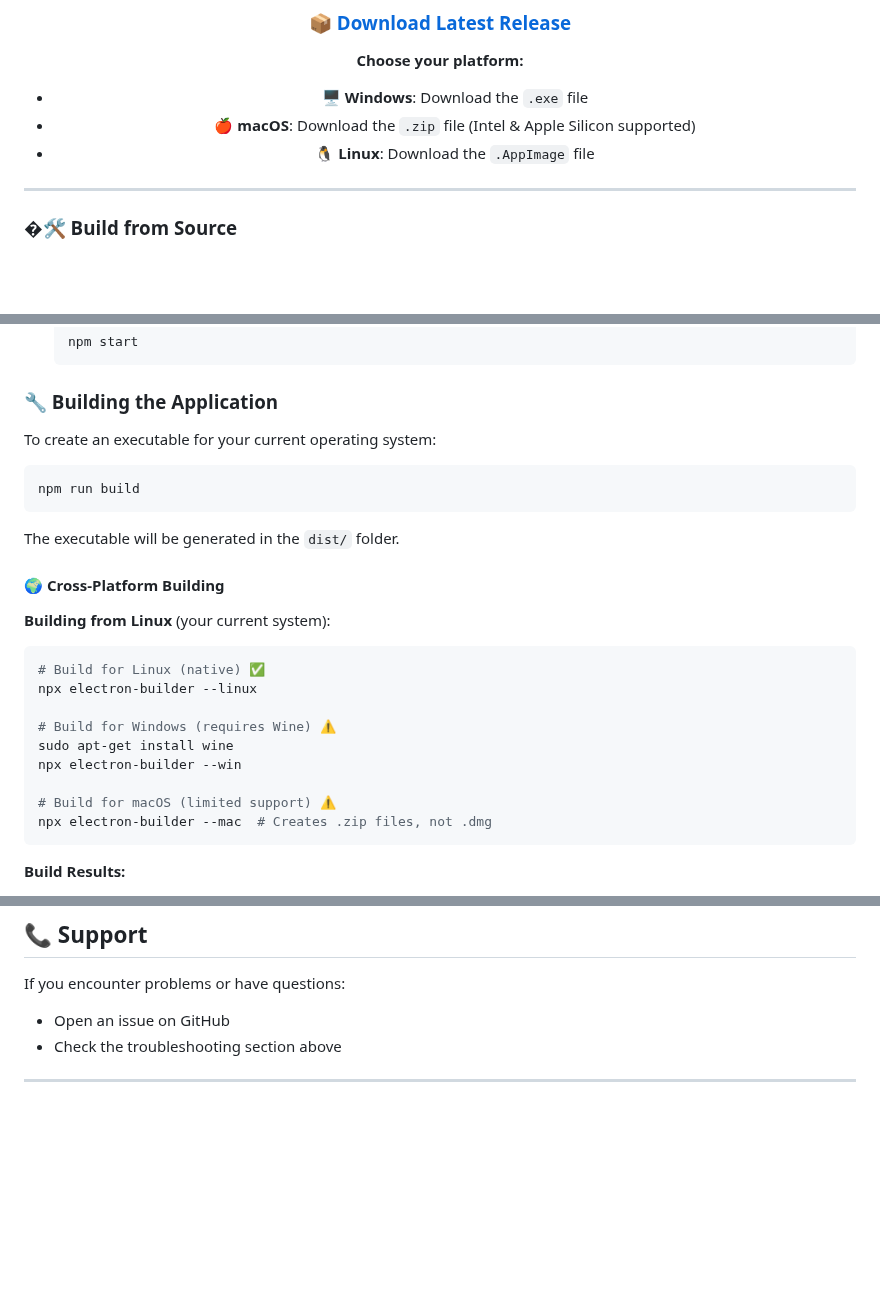
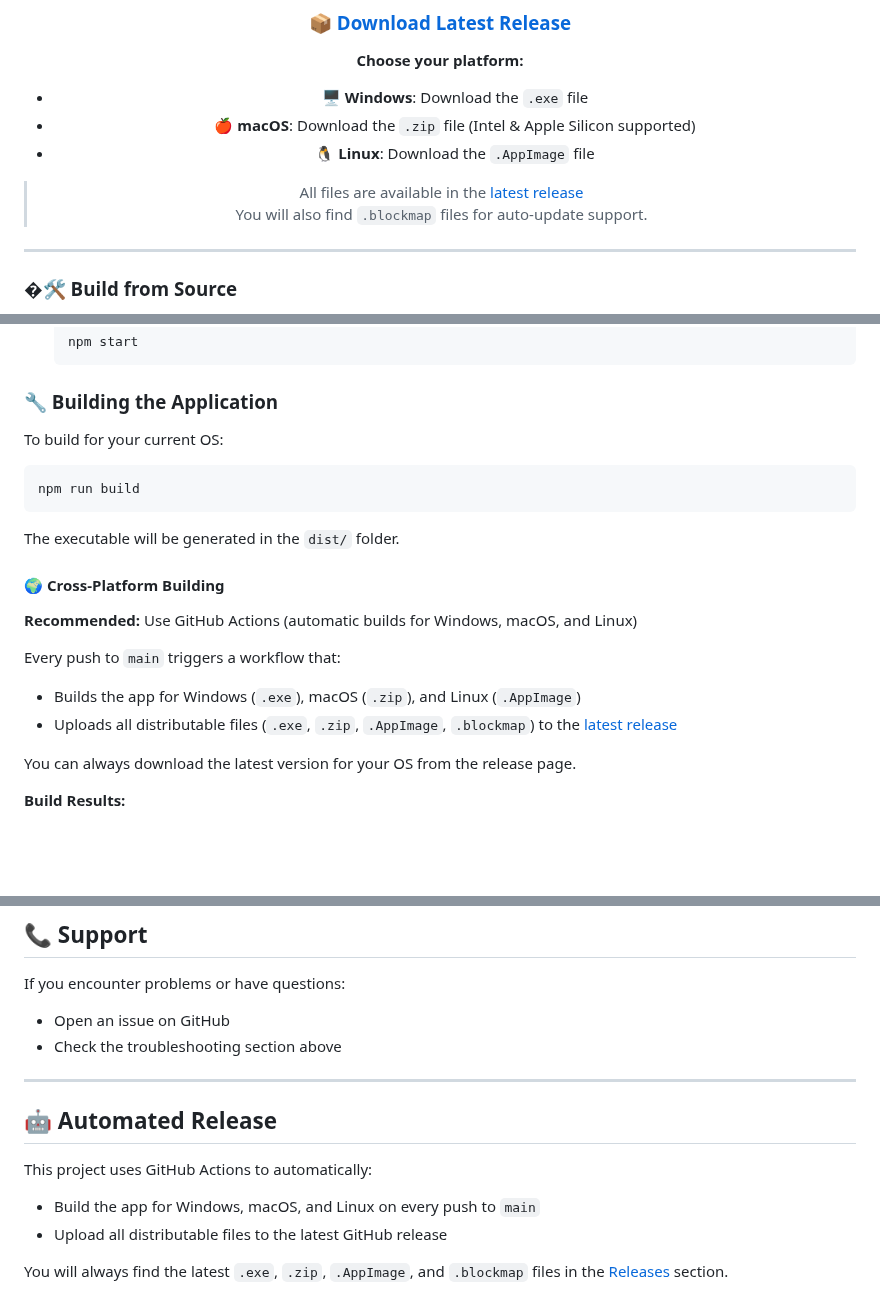
Before and after one commit to NoaKajou/E-pad, a Markdown page: README.md, 3 parts joined by grey strips. GitHub-like rendering; blank space fills up the shorter version.

````diff
--- a/README.md
+++ b/README.md
@@ -60,6 +60,9 @@ E-pad is a modern MP3 player with a nostalgic design inspired by the classic iPo
 - 🍎 **macOS**: Download the `.zip` file (Intel & Apple Silicon supported)
 - 🐧 **Linux**: Download the `.AppImage` file
 
+> All files are available in the [latest release](https://github.com/NoaKajou/E-pad/releases/latest)
+> You will also find `.blockmap` files for auto-update support.
+
 </div>
 
 ---
@@ -99,8 +102,7 @@ This project uses the following key dependencies:
 
 ### 🔧 Building the Application
 
-To create an executable for your current operating system:
-
+To build for your current OS:
 ```bash
 npm run build
 ```
@@ -109,18 +111,13 @@ The executable will be generated in the `dist/` folder.
 
 #### 🌍 Cross-Platform Building
 
-**Building from Linux** (your current system):
-```bash
-# Build for Linux (native) ✅
-npx electron-builder --linux
+**Recommended:** Use GitHub Actions (automatic builds for Windows, macOS, and Linux)
 
-# Build for Windows (requires Wine) ⚠️
-sudo apt-get install wine
-npx electron-builder --win
+Every push to `main` triggers a workflow that:
+- Builds the app for Windows (`.exe`), macOS (`.zip`), and Linux (`.AppImage`)
+- Uploads all distributable files (`.exe`, `.zip`, `.AppImage`, `.blockmap`) to the [latest release](https://github.com/NoaKajou/E-pad/releases/latest)
 
-# Build for macOS (limited support) ⚠️
-npx electron-builder --mac  # Creates .zip files, not .dmg
-```
+You can always download the latest version for your OS from the release page.
 
 **Build Results:**
 - **Linux**: `MP3 Retro Player-1.0.0.AppImage`
@@ -331,3 +328,11 @@ If you encounter problems or have questions:
 - Check the troubleshooting section above
 
 ---
+
+## 🤖 Automated Release
+
+This project uses GitHub Actions to automatically:
+- Build the app for Windows, macOS, and Linux on every push to `main`
+- Upload all distributable files to the latest GitHub release
+
+You will always find the latest `.exe`, `.zip`, `.AppImage`, and `.blockmap` files in the [Releases](https://github.com/NoaKajou/E-pad/releases) section.
````
